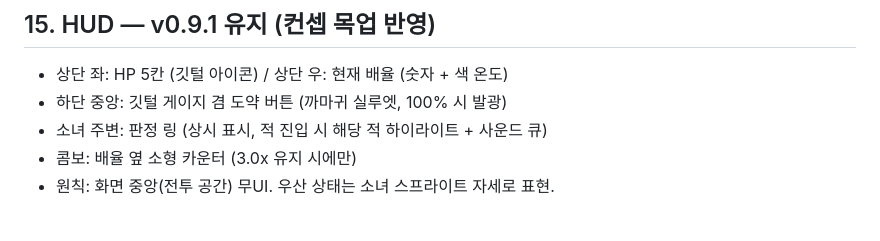
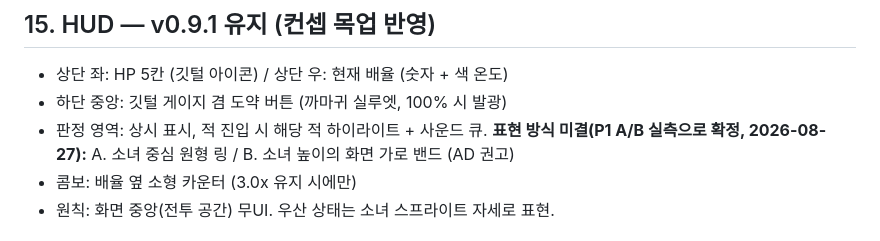
Before and after one commit to haingone/FallingDown, a Markdown page: fallingdown_game_design.md, the part around the change. Drawn GitHub-style.

```diff
--- a/fallingdown_game_design.md
+++ b/fallingdown_game_design.md
@@ -208,7 +208,7 @@
 
 - 상단 좌: HP 5칸 (깃털 아이콘) / 상단 우: 현재 배율 (숫자 + 색 온도)
 - 하단 중앙: 깃털 게이지 겸 도약 버튼 (까마귀 실루엣, 100% 시 발광)
-- 소녀 주변: 판정 링 (상시 표시, 적 진입 시 해당 적 하이라이트 + 사운드 큐)
+- 판정 영역: 상시 표시, 적 진입 시 해당 적 하이라이트 + 사운드 큐. **표현 방식 미결(P1 A/B 실측으로 확정, 2026-08-27):** A. 소녀 중심 원형 링 / B. 소녀 높이의 화면 가로 밴드 (AD 권고)
 - 콤보: 배율 옆 소형 카운터 (3.0x 유지 시에만)
 - 원칙: 화면 중앙(전투 공간) 무UI. 우산 상태는 소녀 스프라이트 자세로 표현.
 
```
Also changed, not shown: docs/instructions/AD_next_01.md (added, +55 -0 lines), docs/instructions/P1_hd2d_conversion.md (+6 -2 lines).
